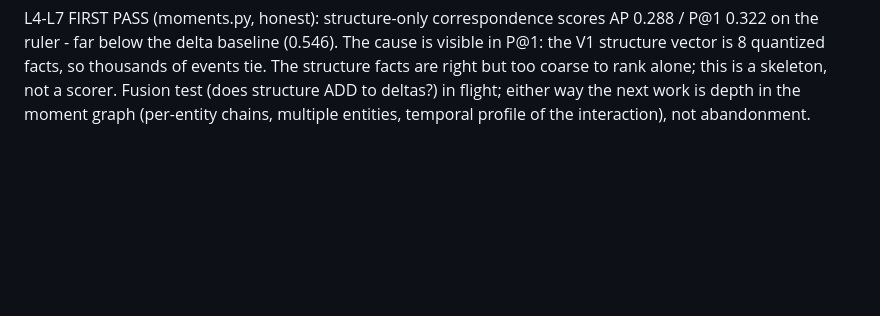
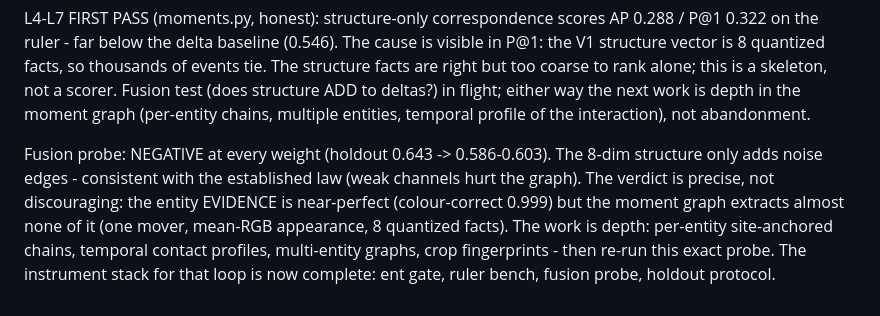
Before and after one commit to exploring-curiosity/ElideDB, a Markdown page: BENCHMARKS.md, the part around the change. Rendered like a GitHub page; blank space fills up the shorter version.

Commit message:
Fusion probe negative: the skeleton moment graph adds noise, not signal
Holdout 0.643 -> 0.586-0.603 at every weight. Consistent with the
weak-channel law. The entity evidence underneath is near-perfect
(0.999), so the deficit is extraction depth in the moment graph, not
the entity layer - the next session's work is per-entity site-anchored
chains, temporal contact profiles, and crop fingerprints, re-run
through this exact probe.

Co-Authored-By: Claude Fable 5 <noreply@anthropic.com>

```diff
--- a/BENCHMARKS.md
+++ b/BENCHMARKS.md
@@ -2418,3 +2418,14 @@ skeleton, not a scorer. Fusion test (does structure ADD to deltas?)
 in flight; either way the next work is depth in the moment graph
 (per-entity chains, multiple entities, temporal profile of the
 interaction), not abandonment.
+
+Fusion probe: NEGATIVE at every weight (holdout 0.643 -> 0.586-0.603).
+The 8-dim structure only adds noise edges - consistent with the
+established law (weak channels hurt the graph). The verdict is
+precise, not discouraging: the entity EVIDENCE is near-perfect
+(colour-correct 0.999) but the moment graph extracts almost none of
+it (one mover, mean-RGB appearance, 8 quantized facts). The work is
+depth: per-entity site-anchored chains, temporal contact profiles,
+multi-entity graphs, crop fingerprints - then re-run this exact
+probe. The instrument stack for that loop is now complete: ent gate,
+ruler bench, fusion probe, holdout protocol.
```
